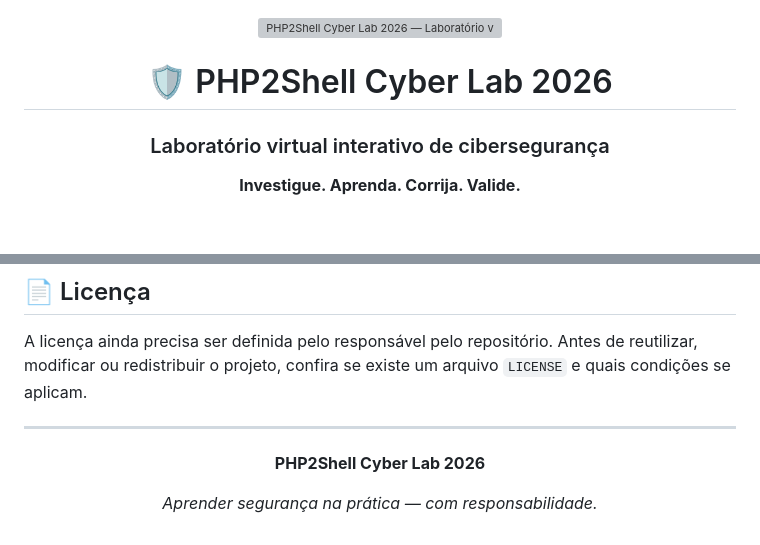
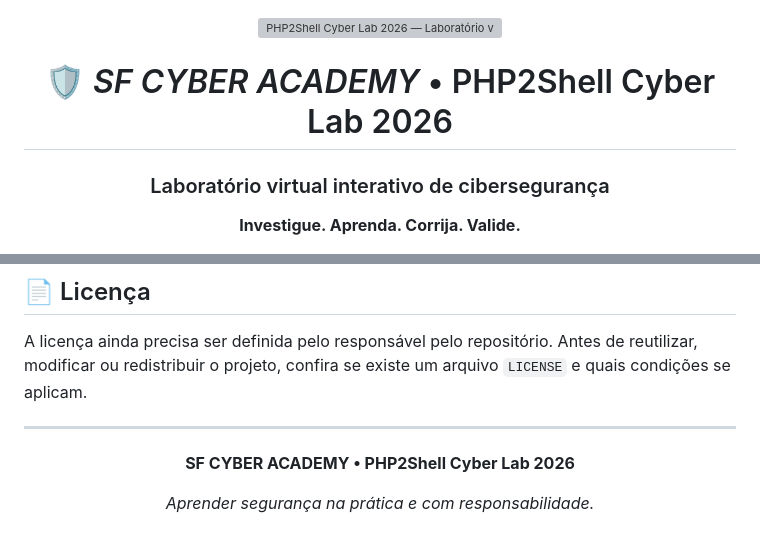
Before and after one commit to sandronsk1977-creator/Aula_Risco_PHP, a Markdown page: README.md, 2 parts joined by grey strips. Rendered like a GitHub page; blank space fills up the shorter version; grey boxes are pictures that could not be loaded.

Commit message:
Revise branding in README for SF Cyber Academy
Updated the README to reflect the new branding for SF Cyber Academy.

```diff
--- a/README.md
+++ b/README.md
@@ -2,7 +2,7 @@
 
 <img src="assets/php2shell-cyber-lab-banner.png" alt="PHP2Shell Cyber Lab 2026 — Laboratório virtual interativo" width="100%">
 
-# 🛡️ PHP2Shell Cyber Lab 2026
+# 🛡️ *SF CYBER ACADEMY* • PHP2Shell Cyber Lab 2026
 
 ### Laboratório virtual interativo de cibersegurança
 
@@ -115,8 +115,8 @@ A licença ainda precisa ser definida pelo responsável pelo repositório. Antes
 
 <div align="center">
 
-**PHP2Shell Cyber Lab 2026**
+**SF CYBER ACADEMY • PHP2Shell Cyber Lab 2026**
 
-*Aprender segurança na prática — com responsabilidade.*
+*Aprender segurança na prática e com responsabilidade.*
 
 </div>
```
